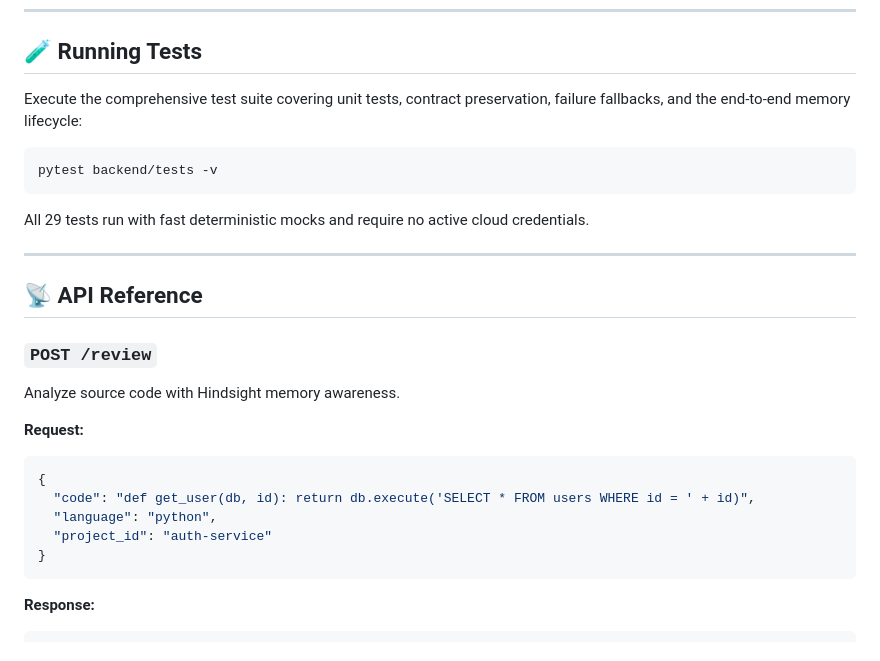
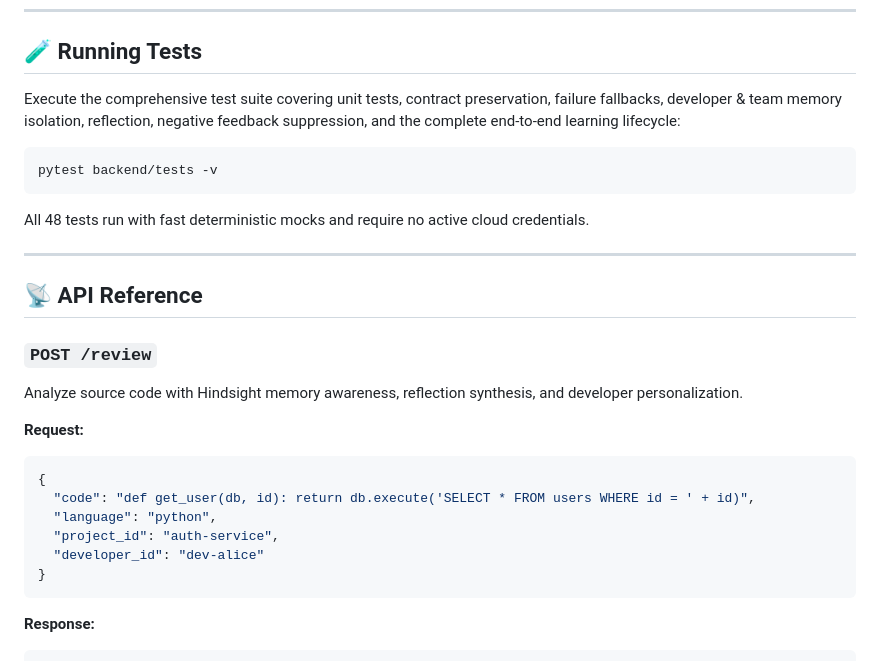
Before and after one commit to techy-ops/Hindsight-Code-Review-Agent, a Markdown page: README.md, the part around one of its changes. GitHub-like rendering.

````diff
--- a/README.md
+++ b/README.md
@@ -244,27 +244,28 @@ uvicorn main:app --reload
 
 ## 🧪 Running Tests
 
-Execute the comprehensive test suite covering unit tests, contract preservation, failure fallbacks, and the end-to-end memory lifecycle:
+Execute the comprehensive test suite covering unit tests, contract preservation, failure fallbacks, developer & team memory isolation, reflection, negative feedback suppression, and the complete end-to-end learning lifecycle:
 
 ```bash
 pytest backend/tests -v
 ```
 
-All 29 tests run with fast deterministic mocks and require no active cloud credentials.
+All 48 tests run with fast deterministic mocks and require no active cloud credentials.
 
 ---
 
 ## 📡 API Reference
 
 ### `POST /review`
-Analyze source code with Hindsight memory awareness.
+Analyze source code with Hindsight memory awareness, reflection synthesis, and developer personalization.
 
 **Request:**
 ```json
 {
   "code": "def get_user(db, id): return db.execute('SELECT * FROM users WHERE id = ' + id)",
   "language": "python",
-  "project_id": "auth-service"
+  "project_id": "auth-service",
+  "developer_id": "dev-alice"
 }
 ```
 
````
Also changed, not shown: other parts of README.md (+56 -1 lines).
